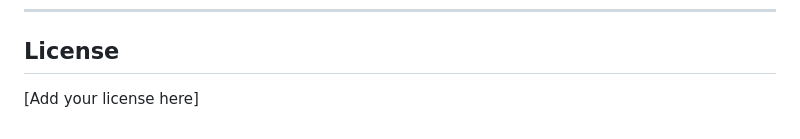
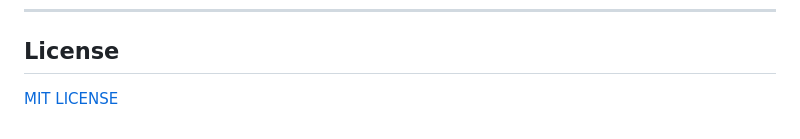
Before and after one commit to Aadityaamlan-Panda/Memory_Palace_ChE_Desktop_Web, a Markdown page: README.md, the part around the change. Drawn GitHub-style.

Commit message:
Update license section to specify MIT LICENSE

```diff
--- a/README.md
+++ b/README.md
@@ -273,4 +273,4 @@ Key third-party and Unity packages used (from `Packages/manifest.json`):
 
 ## License
 
-[Add your license here]
+[MIT LICENSE](LICENSE)
```
